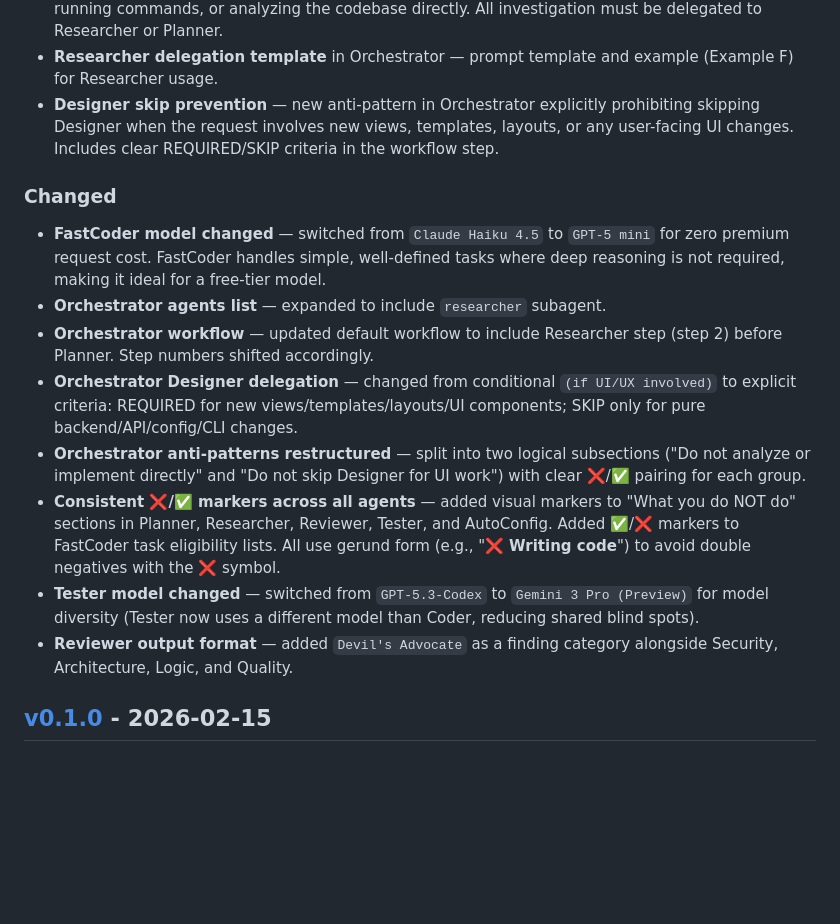
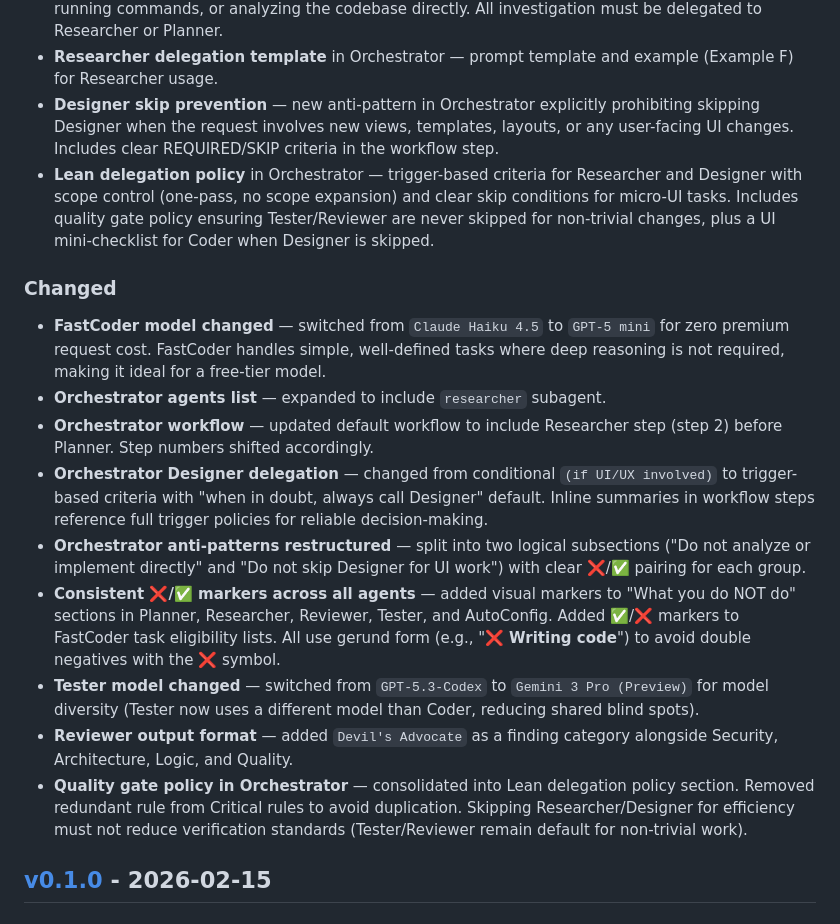
Before and after one commit to q3ok/copilot-agent-php-orchestrator, a Markdown page: CHANGELOG.md, the part around the change. GitHub-like rendering; blank space fills up the shorter version.

```diff
--- a/CHANGELOG.md
+++ b/CHANGELOG.md
@@ -14,16 +14,18 @@ The format is based on [Keep a Changelog](https://keepachangelog.com/en/1.1.0/).
 - **Anti-pattern rules** in Orchestrator agent — explicit prohibition against reading source code, running commands, or analyzing the codebase directly. All investigation must be delegated to Researcher or Planner.
 - **Researcher delegation template** in Orchestrator — prompt template and example (Example F) for Researcher usage.
 - **Designer skip prevention** — new anti-pattern in Orchestrator explicitly prohibiting skipping Designer when the request involves new views, templates, layouts, or any user-facing UI changes. Includes clear REQUIRED/SKIP criteria in the workflow step.
+- **Lean delegation policy** in Orchestrator — trigger-based criteria for Researcher and Designer with scope control (one-pass, no scope expansion) and clear skip conditions for micro-UI tasks. Includes quality gate policy ensuring Tester/Reviewer are never skipped for non-trivial changes, plus a UI mini-checklist for Coder when Designer is skipped.
 
 ### Changed
 - **FastCoder model changed** — switched from `Claude Haiku 4.5` to `GPT-5 mini` for zero premium request cost. FastCoder handles simple, well-defined tasks where deep reasoning is not required, making it ideal for a free-tier model.
 - **Orchestrator agents list** — expanded to include `researcher` subagent.
 - **Orchestrator workflow** — updated default workflow to include Researcher step (step 2) before Planner. Step numbers shifted accordingly.
-- **Orchestrator Designer delegation** — changed from conditional `(if UI/UX involved)` to explicit criteria: REQUIRED for new views/templates/layouts/UI components; SKIP only for pure backend/API/config/CLI changes.
+- **Orchestrator Designer delegation** — changed from conditional `(if UI/UX involved)` to trigger-based criteria with "when in doubt, always call Designer" default. Inline summaries in workflow steps reference full trigger policies for reliable decision-making.
 - **Orchestrator anti-patterns restructured** — split into two logical subsections ("Do not analyze or implement directly" and "Do not skip Designer for UI work") with clear ❌/✅ pairing for each group.
 - **Consistent ❌/✅ markers across all agents** — added visual markers to "What you do NOT do" sections in Planner, Researcher, Reviewer, Tester, and AutoConfig. Added ✅/❌ markers to FastCoder task eligibility lists. All use gerund form (e.g., "❌ **Writing code**") to avoid double negatives with the ❌ symbol.
 - **Tester model changed** — switched from `GPT-5.3-Codex` to `Gemini 3 Pro (Preview)` for model diversity (Tester now uses a different model than Coder, reducing shared blind spots).
 - **Reviewer output format** — added `Devil's Advocate` as a finding category alongside Security, Architecture, Logic, and Quality.
+- **Quality gate policy in Orchestrator** — consolidated into Lean delegation policy section. Removed redundant rule from Critical rules to avoid duplication. Skipping Researcher/Designer for efficiency must not reduce verification standards (Tester/Reviewer remain default for non-trivial work).
 
 ## [v0.1.0] - 2026-02-15
 
```
Also changed, not shown: .github/agents/Orchestrator.agent.md (+37 -4 lines).
